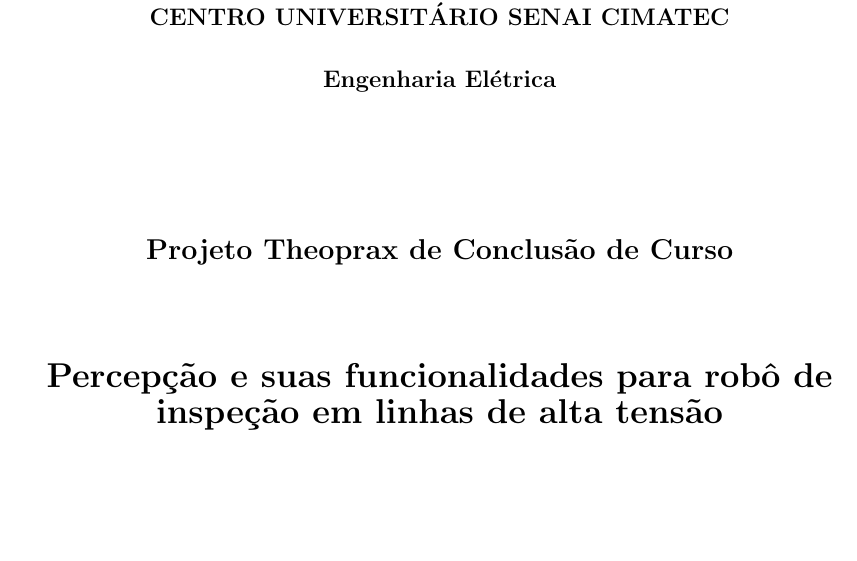
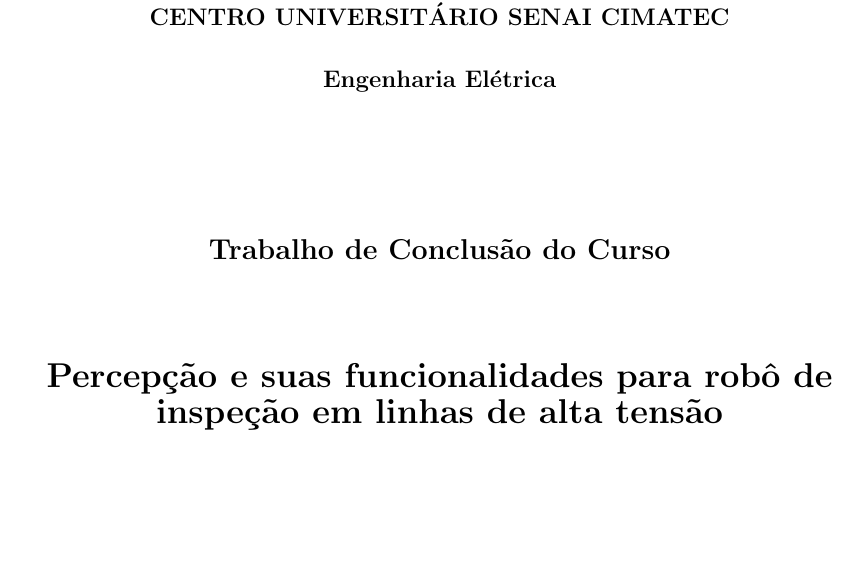
Before and after one commit to Brazilian-Institute-of-Robotics/elir_perception_final_report, a LaTeX thesis (theopraxtcc.tex): part of page 1 of 63, cut so that both start at the same text. Compiled offline with pdfLaTeX.

Commit message:
included new perspectives to the project: changed title to TRABALHO DE CONCLUSÃO DO CURSO

```diff
--- a/theopraxtcc.tex
+++ b/theopraxtcc.tex
@@ -176,7 +176,7 @@
 %    \school{School of Mathematics}
 % ********************************************** TCC ****************
     \course{Engenharia Elétrica}
-    \typework{Projeto Theoprax de Conclusão de Curso}
+    \typework{Trabalho de Conclusão do Curso}
 % ********************************************************************
 % ********************************************* Mestrado ******************
 %    \course{Mestrado em Modelagem Computacional e Tecnologia Industrial}
```
Also changed, not shown: 5 other files.
